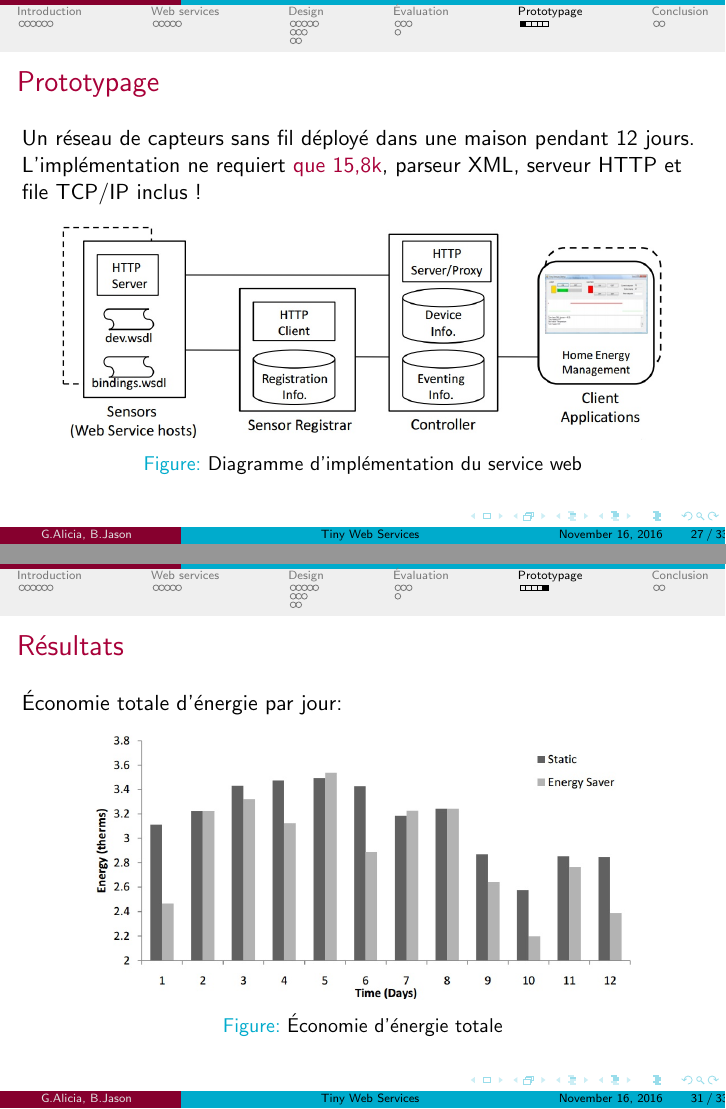
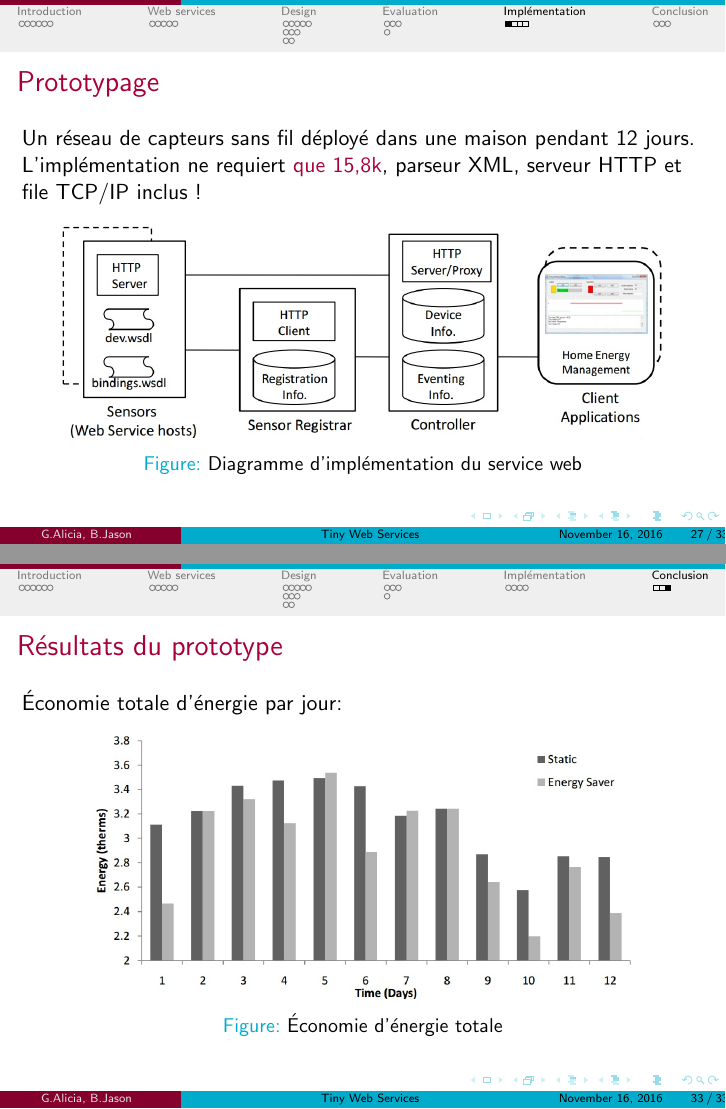
Before and after one commit to cyberjasse/tinywebBeamer, LaTeX slides (beamer/tws.tex, which reads beamer/conclusion.tex, beamer/prototypage.tex): pages 28 and 32 of 34 before the commit and pages 28 and 34 of 34 after it, joined at a grey line. Compiled offline with pdfLaTeX.

Commit message:
Chagement de noms de sections et résultats du prototype mis tout à la fin

```diff
--- a/beamer/conclusion.tex
+++ b/beamer/conclusion.tex
@@ -23,3 +23,14 @@
   Ou alors on transmet manuellement la clé.
  \end{itemize}
 \end{frame}
+
+\begin{frame}
+ \frametitle{Résultats du prototype}
+ %Grâce à un algorithme qui baisse la température du chauffage lorsque la maison est innocupée, ils ont pu économiser 7,2\% d'énergie de chauffage.\\
+ Économie totale d'énergie par jour:
+ \begin{figure}
+  \centering
+  \includegraphics[scale=0.38]{figures/energysaver.jpg}
+  \caption{Économie d'énergie totale}
+ \end{figure}
+\end{frame}
--- a/beamer/prototypage.tex
+++ b/beamer/prototypage.tex
@@ -1,5 +1,5 @@
-\section{Prototypage}
-\subsection{Implémentation}
+\section{Implémentation}
+\subsection{}
 \begin{frame}
  \frametitle{Prototypage}
  Un réseau de capteurs sans fil déployé dans une maison pendant 12 jours.
@@ -66,14 +66,3 @@
  \end{tabular}
  \end{center}
 \end{frame}
-
-\begin{frame}
- \frametitle{Résultats}
- %Grâce à un algorithme qui baisse la température du chauffage lorsque la maison est innocupée, ils ont pu économiser 7,2\% d'énergie de chauffage.\\
- Économie totale d'énergie par jour:
- \begin{figure}
-  \centering
-  \includegraphics[scale=0.38]{figures/energysaver.jpg}
-  \caption{Économie d'énergie totale}
- \end{figure}
-\end{frame}
```
Also changed, not shown: beamer/introduction.tex (+1 -1 lines).
